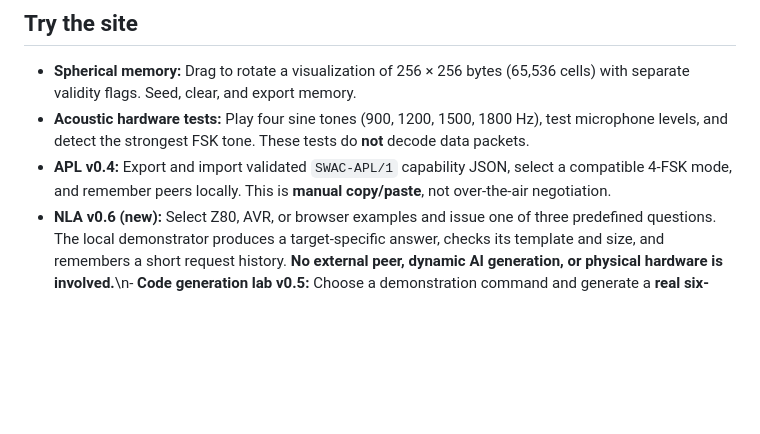
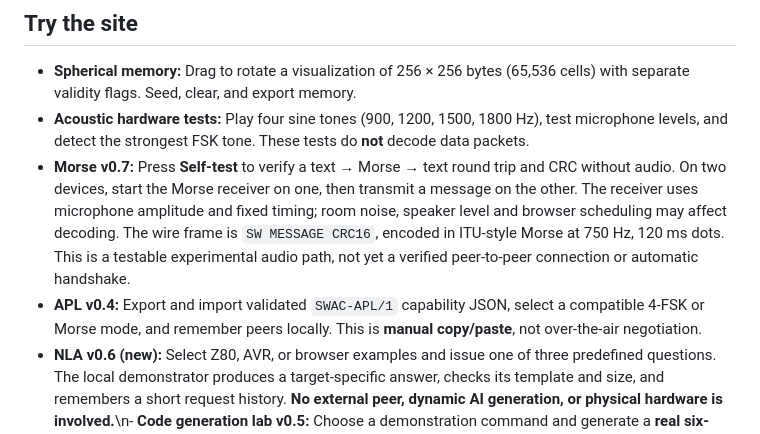
Before and after one commit to MiLO83/SWAC, a Markdown page: README.md, the part around one of its changes. Rendered like a GitHub page; blank space fills up the shorter version.

```diff
--- a/README.md
+++ b/README.md
@@ -23,7 +23,8 @@ The third layer is the experiment: **the responder speaks the requester's native
 
 - **Spherical memory:** Drag to rotate a visualization of 256 × 256 bytes (65,536 cells) with separate validity flags. Seed, clear, and export memory.
 - **Acoustic hardware tests:** Play four sine tones (900, 1200, 1500, 1800 Hz), test microphone levels, and detect the strongest FSK tone. These tests do **not** decode data packets.
-- **APL v0.4:** Export and import validated `SWAC-APL/1` capability JSON, select a compatible 4-FSK mode, and remember peers locally. This is **manual copy/paste**, not over-the-air negotiation.
+- **Morse v0.7:** Press **Self-test** to verify a text → Morse → text round trip and CRC without audio. On two devices, start the Morse receiver on one, then transmit a message on the other. The receiver uses microphone amplitude and fixed timing; room noise, speaker level and browser scheduling may affect decoding. The wire frame is `SW MESSAGE CRC16`, encoded in ITU-style Morse at 750 Hz, 120 ms dots. This is a testable experimental audio path, not yet a verified peer-to-peer connection or automatic handshake.
+- **APL v0.4:** Export and import validated `SWAC-APL/1` capability JSON, select a compatible 4-FSK or Morse mode, and remember peers locally. This is **manual copy/paste**, not over-the-air negotiation.
 - **NLA v0.6 (new):** Select Z80, AVR, or browser examples and issue one of three predefined questions. The local demonstrator produces a target-specific answer, checks its template and size, and remembers a short request history. **No external peer, dynamic AI generation, or physical hardware is involved.**\n- **Code generation lab v0.5:** Choose a demonstration command and generate a **real six-byte Z80 subroutine**. Inspect the assembly and machine bytes inside `SWAC-Z80/1` JSON. A separate program would need to interpret the command ID. This browser does not execute the bytes or connect to a console.
 - **Transport policy simulator:** Evaluate acoustic, local WebRTC, and internet WebRTC *candidates*. Metered internet is blocked by default. **No network negotiation or data usage occurs from this simulator.**
 
```
Also changed, not shown: other parts of README.md (+15 -2 lines).
